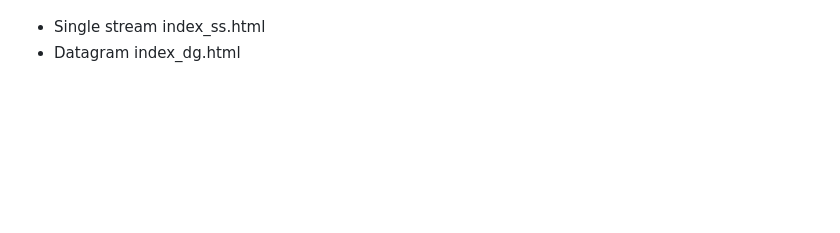
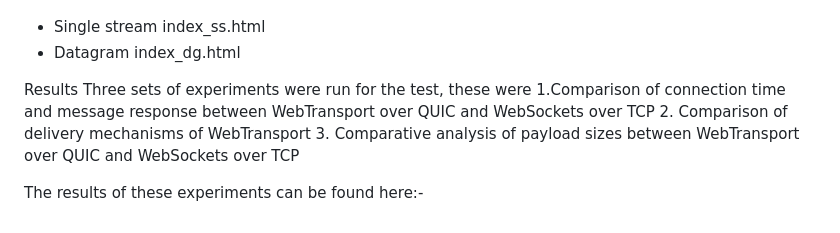
Before and after one commit to declanwilliamson/Webtest, a Markdown page: README.md, the part around the change. GitHub-like rendering; blank space fills up the shorter version.

```diff
--- a/README.md
+++ b/README.md
@@ -47,3 +47,12 @@ Once the browser is started select the index_wt.html that was cloned. In the ser
   The initial WebTransport test above opens a stream for each message to send over a connection. There are additional tests which open a single stream and send all the messages across this stream, and a datagram where messages are sent as un-guaranteed messages. The following are the html files to load to run each of these tests.
 * Single stream    index_ss.html
 * Datagram         index_dg.html
+
+
+Results
+Three sets of experiments were run for the test, these were
+1.Comparison of connection time and message response between WebTransport over QUIC and WebSockets over TCP
+2. Comparison of delivery mechanisms of WebTransport
+3. Comparative analysis of payload sizes between WebTransport over QUIC and WebSockets over TCP
+
+The results of these experiments can be found here:-
```
